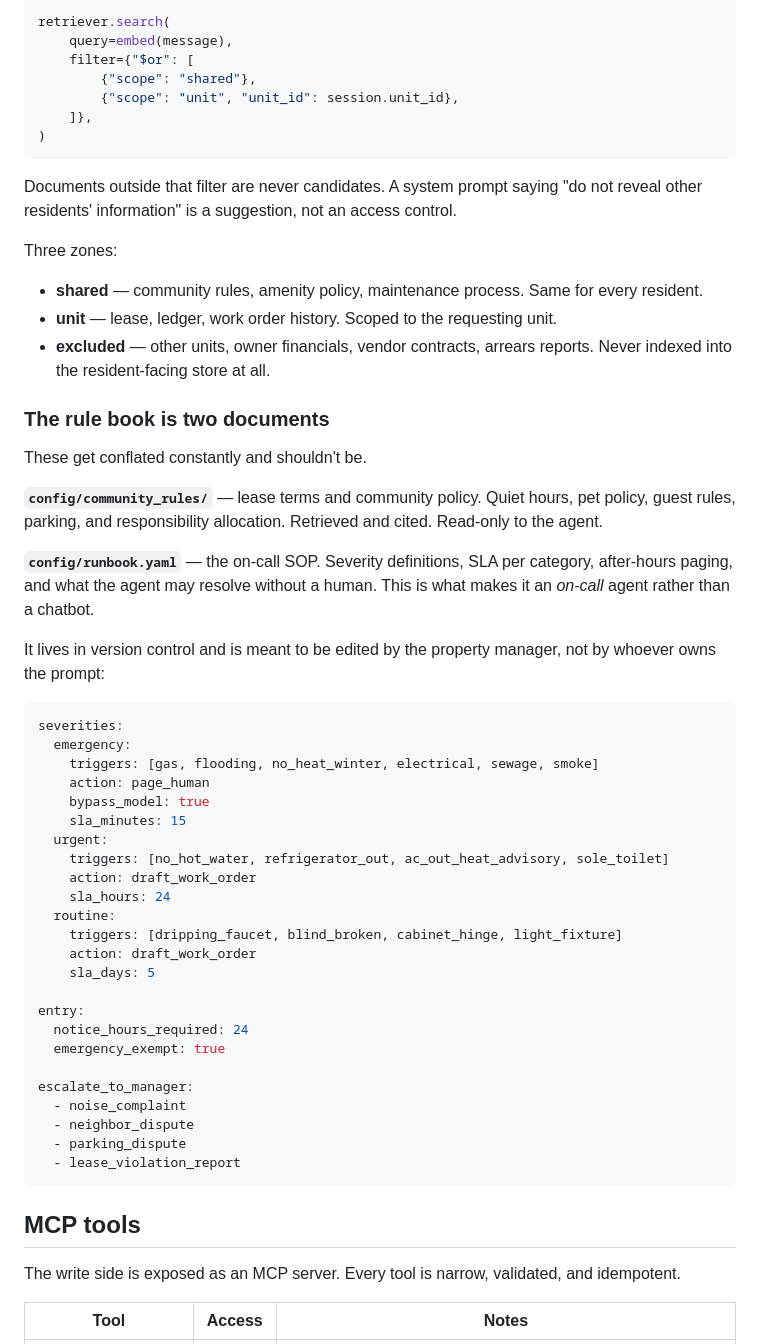
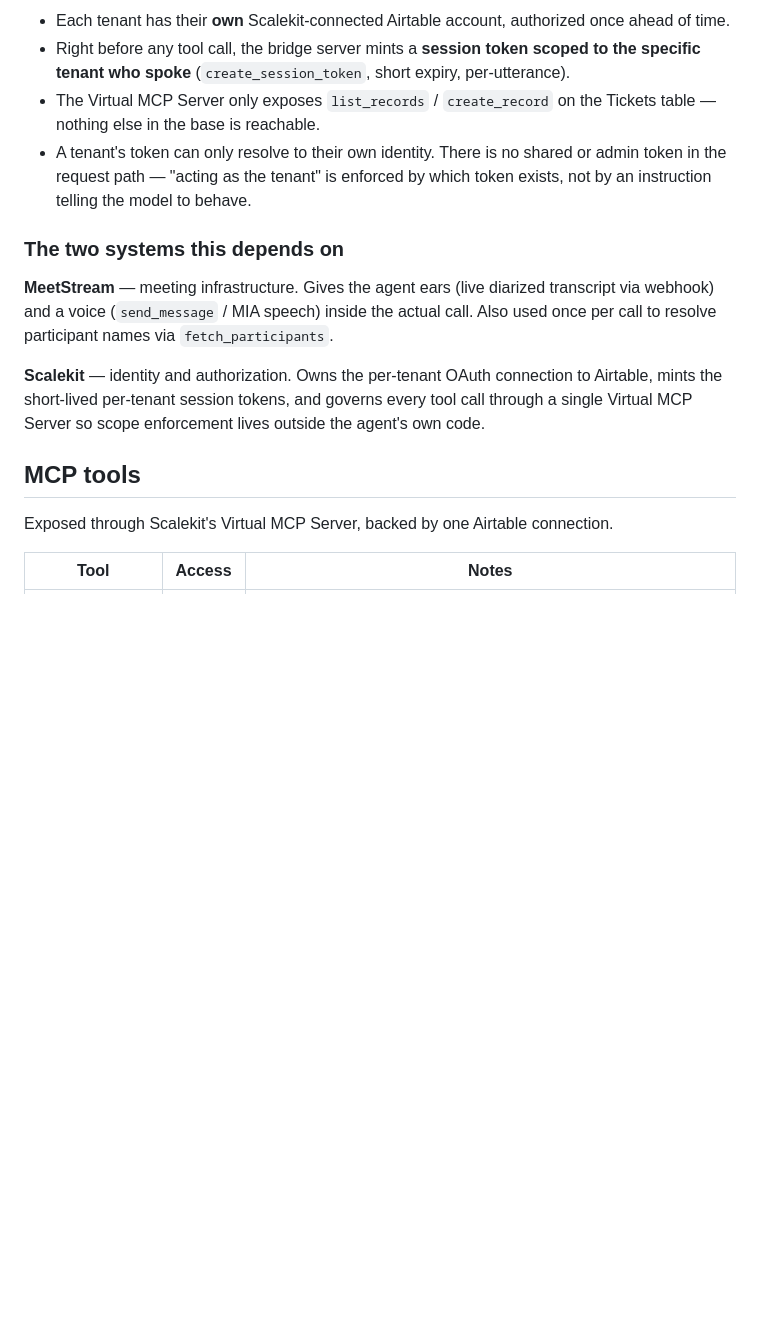
Before and after one commit to srikeerthis/apartment_oncall_agent, a Markdown page: README.md, the part around one of its changes. GitHub-like rendering; blank space fills up the shorter version.

````diff
--- a/README.md
+++ b/README.md
@@ -64,62 +65,18 @@ Enforcement is a **metadata pre-filter on the vector query**, not a prompt instr
 
-```python
-retriever.search(
-    query=embed(message),
-    filter={"$or": [
-        {"scope": "shared"},
-        {"scope": "unit", "unit_id": session.unit_id},
-    ]},
-)
-```
+- Each tenant has their **own** Scalekit-connected Airtable account, authorized once ahead of time.
+- Right before any tool call, the bridge server mints a **session token scoped to the specific tenant who spoke** (`create_session_token`, short expiry, per-utterance).
+- The Virtual MCP Server only exposes `list_records` / `create_record` on the Tickets table — nothing else in the base is reachable.
+- A tenant's token can only resolve to their own identity. There is no shared or admin token in the request path — "acting as the tenant" is enforced by which token exists, not by an instruction telling the model to behave.
 
-Documents outside that filter are never candidates. A system prompt saying "do not reveal other residents' information" is a suggestion, not an access control.
+### The two systems this depends on
 
-Three zones:
+**MeetStream** — meeting infrastructure. Gives the agent ears (live diarized transcript via webhook) and a voice (`send_message` / MIA speech) inside the actual call. Also used once per call to resolve participant names via `fetch_participants`.
 
-- **shared** — community rules, amenity policy, maintenance process. Same for every resident.
-- **unit** — lease, ledger, work order history. Scoped to the requesting unit.
-- **excluded** — other units, owner financials, vendor contracts, arrears reports. Never indexed into the resident-facing store at all.
-
-### The rule book is two documents
-
-These get conflated constantly and shouldn't be.
-
-**`config/community_rules/`** — lease terms and community policy. Quiet hours, pet policy, guest rules, parking, and responsibility allocation. Retrieved and cited. Read-only to the agent.
-
-**`config/runbook.yaml`** — the on-call SOP. Severity definitions, SLA per category, after-hours paging, and what the agent may resolve without a human. This is what makes it an *on-call* agent rather than a chatbot.
-
-It lives in version control and is meant to be edited by the property manager, not by whoever owns the prompt:
-
-```yaml
-severities:
-  emergency:
-    triggers: [gas, flooding, no_heat_winter, electrical, sewage, smoke]
-    action: page_human
-    bypass_model: true
-    sla_minutes: 15
-  urgent:
-    triggers: [no_hot_water, refrigerator_out, ac_out_heat_advisory, sole_toilet]
-    action: draft_work_order
-    sla_hours: 24
-  routine:
-    triggers: [dripping_faucet, blind_broken, cabinet_hinge, light_fixture]
-    action: draft_work_order
-    sla_days: 5
-
-entry:
-  notice_hours_required: 24
-  emergency_exempt: true
-
-escalate_to_manager:
-  - noise_complaint
-  - neighbor_dispute
-  - parking_dispute
-  - lease_violation_report
-```
+**Scalekit** — identity and authorization. Owns the per-tenant OAuth connection to Airtable, mints the short-lived per-tenant session tokens, and governs every tool call through a single Virtual MCP Server so scope enforcement lives outside the agent's own code.
 
 ## MCP tools
 
-The write side is exposed as an MCP server. Every tool is narrow, validated, and idempotent.
+Exposed through Scalekit's Virtual MCP Server, backed by one Airtable connection.
 
 | Tool | Access | Notes |
 |---|---|---|
````
Also changed, not shown: other parts of README.md (+99 -118 lines).
